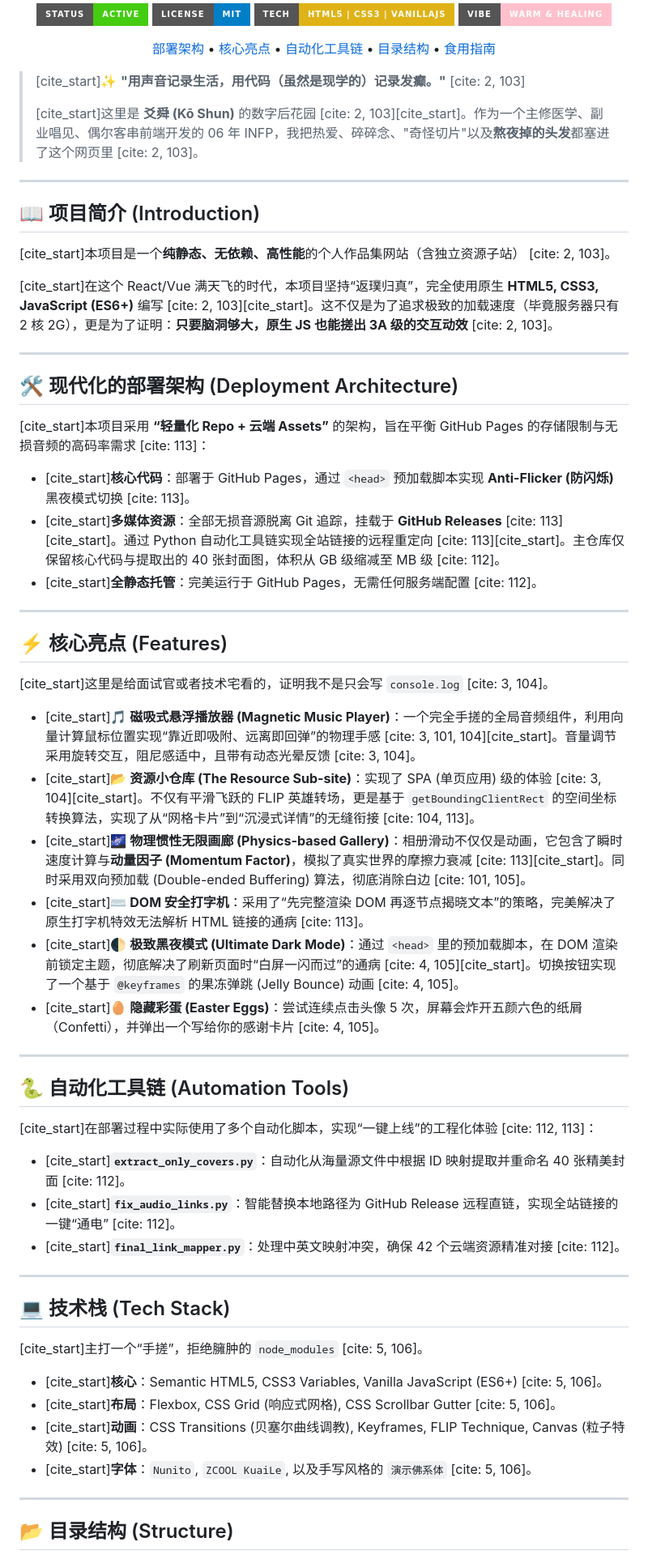
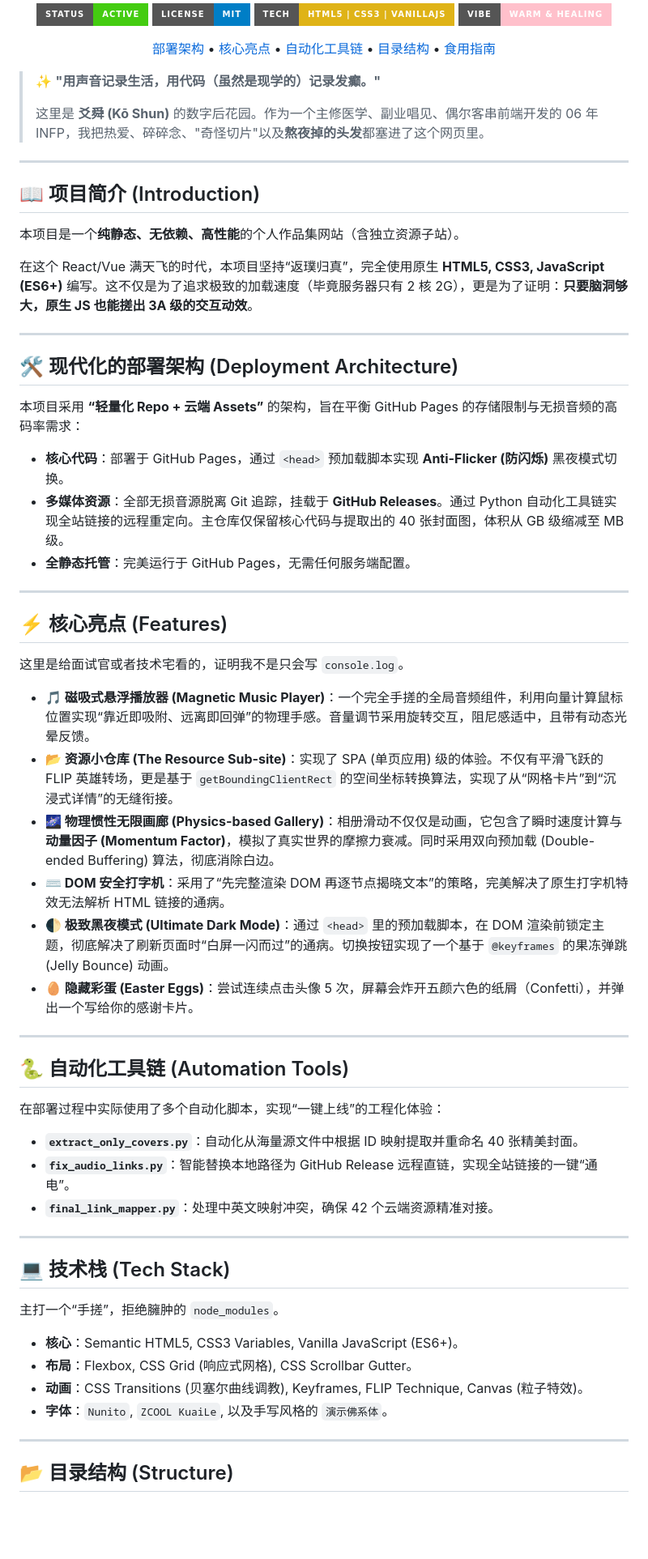
Before and after one commit to Yao-Shun-Ya/Yao-Shun-Ya.github.io, a Markdown page: README.md, the part around one of its changes. Shown at 81% size. Rendered like a GitHub page; badges without logos; blank space fills up the shorter version.

```diff
--- a/README.md
+++ b/README.md
@@ -17,61 +17,61 @@
 
 </div>
 
-> [cite_start]✨ **"用声音记录生活，用代码（虽然是现学的）记录发癫。"** [cite: 2, 103]
+> ✨ **"用声音记录生活，用代码（虽然是现学的）记录发癫。"**
 >
-> [cite_start]这里是 **爻舜 (Kō Shun)** 的数字后花园 [cite: 2, 103][cite_start]。作为一个主修医学、副业唱见、偶尔客串前端开发的 06 年 INFP，我把热爱、碎碎念、"奇怪切片"以及**熬夜掉的头发**都塞进了这个网页里 [cite: 2, 103]。
+> 这里是 **爻舜 (Kō Shun)** 的数字后花园。作为一个主修医学、副业唱见、偶尔客串前端开发的 06 年 INFP，我把热爱、碎碎念、"奇怪切片"以及**熬夜掉的头发**都塞进了这个网页里。
 
 ---
 
 ## 📖 项目简介 (Introduction)
 
-[cite_start]本项目是一个**纯静态、无依赖、高性能**的个人作品集网站（含独立资源子站） [cite: 2, 103]。
+本项目是一个**纯静态、无依赖、高性能**的个人作品集网站（含独立资源子站）。
 
-[cite_start]在这个 React/Vue 满天飞的时代，本项目坚持“返璞归真”，完全使用原生 **HTML5, CSS3, JavaScript (ES6+)** 编写 [cite: 2, 103][cite_start]。这不仅是为了追求极致的加载速度（毕竟服务器只有 2 核 2G），更是为了证明：**只要脑洞够大，原生 JS 也能搓出 3A 级的交互动效** [cite: 2, 103]。
+在这个 React/Vue 满天飞的时代，本项目坚持“返璞归真”，完全使用原生 **HTML5, CSS3, JavaScript (ES6+)** 编写。这不仅是为了追求极致的加载速度（毕竟服务器只有 2 核 2G），更是为了证明：**只要脑洞够大，原生 JS 也能搓出 3A 级的交互动效**。
 
 ---
 
 ## 🛠️ 现代化的部署架构 (Deployment Architecture)
 
-[cite_start]本项目采用 **“轻量化 Repo + 云端 Assets”** 的架构，旨在平衡 GitHub Pages 的存储限制与无损音频的高码率需求 [cite: 113]：
+本项目采用 **“轻量化 Repo + 云端 Assets”** 的架构，旨在平衡 GitHub Pages 的存储限制与无损音频的高码率需求：
 
-* [cite_start]**核心代码**：部署于 GitHub Pages，通过 `<head>` 预加载脚本实现 **Anti-Flicker (防闪烁)** 黑夜模式切换 [cite: 113]。
-* [cite_start]**多媒体资源**：全部无损音源脱离 Git 追踪，挂载于 **GitHub Releases** [cite: 113][cite_start]。通过 Python 自动化工具链实现全站链接的远程重定向 [cite: 113][cite_start]。主仓库仅保留核心代码与提取出的 40 张封面图，体积从 GB 级缩减至 MB 级 [cite: 112]。
-* [cite_start]**全静态托管**：完美运行于 GitHub Pages，无需任何服务端配置 [cite: 112]。
+* **核心代码**：部署于 GitHub Pages，通过 `<head>` 预加载脚本实现 **Anti-Flicker (防闪烁)** 黑夜模式切换。
+* **多媒体资源**：全部无损音源脱离 Git 追踪，挂载于 **GitHub Releases**。通过 Python 自动化工具链实现全站链接的远程重定向。主仓库仅保留核心代码与提取出的 40 张封面图，体积从 GB 级缩减至 MB 级。
+* **全静态托管**：完美运行于 GitHub Pages，无需任何服务端配置。
 
 ---
 
 ## ⚡ 核心亮点 (Features)
 
-[cite_start]这里是给面试官或者技术宅看的，证明我不是只会写 `console.log` [cite: 3, 104]。
+这里是给面试官或者技术宅看的，证明我不是只会写 `console.log`。
 
-* [cite_start]**🎵 磁吸式悬浮播放器 (Magnetic Music Player)**：一个完全手搓的全局音频组件，利用向量计算鼠标位置实现“靠近即吸附、远离即回弹”的物理手感 [cite: 3, 101, 104][cite_start]。音量调节采用旋转交互，阻尼感适中，且带有动态光晕反馈 [cite: 3, 104]。
-* [cite_start]**📂 资源小仓库 (The Resource Sub-site)**：实现了 SPA (单页应用) 级的体验 [cite: 3, 104][cite_start]。不仅有平滑飞跃的 FLIP 英雄转场，更是基于 `getBoundingClientRect` 的空间坐标转换算法，实现了从“网格卡片”到“沉浸式详情”的无缝衔接 [cite: 104, 113]。
-* [cite_start]**🌌 物理惯性无限画廊 (Physics-based Gallery)**：相册滑动不仅仅是动画，它包含了瞬时速度计算与**动量因子 (Momentum Factor)**，模拟了真实世界的摩擦力衰减 [cite: 113][cite_start]。同时采用双向预加载 (Double-ended Buffering) 算法，彻底消除白边 [cite: 101, 105]。
-* [cite_start]**⌨️ DOM 安全打字机**：采用了“先完整渲染 DOM 再逐节点揭晓文本”的策略，完美解决了原生打字机特效无法解析 HTML 链接的通病 [cite: 113]。
-* [cite_start]**🌓 极致黑夜模式 (Ultimate Dark Mode)**：通过 `<head>` 里的预加载脚本，在 DOM 渲染前锁定主题，彻底解决了刷新页面时“白屏一闪而过”的通病 [cite: 4, 105][cite_start]。切换按钮实现了一个基于 `@keyframes` 的果冻弹跳 (Jelly Bounce) 动画 [cite: 4, 105]。
-* [cite_start]**🥚 隐藏彩蛋 (Easter Eggs)**：尝试连续点击头像 5 次，屏幕会炸开五颜六色的纸屑（Confetti），并弹出一个写给你的感谢卡片 [cite: 4, 105]。
+* **🎵 磁吸式悬浮播放器 (Magnetic Music Player)**：一个完全手搓的全局音频组件，利用向量计算鼠标位置实现“靠近即吸附、远离即回弹”的物理手感。音量调节采用旋转交互，阻尼感适中，且带有动态光晕反馈。
+* **📂 资源小仓库 (The Resource Sub-site)**：实现了 SPA (单页应用) 级的体验。不仅有平滑飞跃的 FLIP 英雄转场，更是基于 `getBoundingClientRect` 的空间坐标转换算法，实现了从“网格卡片”到“沉浸式详情”的无缝衔接。
+* **🌌 物理惯性无限画廊 (Physics-based Gallery)**：相册滑动不仅仅是动画，它包含了瞬时速度计算与**动量因子 (Momentum Factor)**，模拟了真实世界的摩擦力衰减。同时采用双向预加载 (Double-ended Buffering) 算法，彻底消除白边。
+* **⌨️ DOM 安全打字机**：采用了“先完整渲染 DOM 再逐节点揭晓文本”的策略，完美解决了原生打字机特效无法解析 HTML 链接的通病。
+* **🌓 极致黑夜模式 (Ultimate Dark Mode)**：通过 `<head>` 里的预加载脚本，在 DOM 渲染前锁定主题，彻底解决了刷新页面时“白屏一闪而过”的通病。切换按钮实现了一个基于 `@keyframes` 的果冻弹跳 (Jelly Bounce) 动画。
+* **🥚 隐藏彩蛋 (Easter Eggs)**：尝试连续点击头像 5 次，屏幕会炸开五颜六色的纸屑（Confetti），并弹出一个写给你的感谢卡片。
 
 ---
 
 ## 🐍 自动化工具链 (Automation Tools)
 
-[cite_start]在部署过程中实际使用了多个自动化脚本，实现“一键上线”的工程化体验 [cite: 112, 113]：
+在部署过程中实际使用了多个自动化脚本，实现“一键上线”的工程化体验：
 
-* [cite_start]**`extract_only_covers.py`**：自动化从海量源文件中根据 ID 映射提取并重命名 40 张精美封面 [cite: 112]。
-* [cite_start]**`fix_audio_links.py`**：智能替换本地路径为 GitHub Release 远程直链，实现全站链接的一键“通电” [cite: 112]。
-* [cite_start]**`final_link_mapper.py`**：处理中英文映射冲突，确保 42 个云端资源精准对接 [cite: 112]。
+* **`extract_only_covers.py`**：自动化从海量源文件中根据 ID 映射提取并重命名 40 张精美封面。
+* **`fix_audio_links.py`**：智能替换本地路径为 GitHub Release 远程直链，实现全站链接的一键“通电”。
+* **`final_link_mapper.py`**：处理中英文映射冲突，确保 42 个云端资源精准对接。
 
 ---
 
 ## 💻 技术栈 (Tech Stack)
 
-[cite_start]主打一个“手搓”，拒绝臃肿的 `node_modules` [cite: 5, 106]。
+主打一个“手搓”，拒绝臃肿的 `node_modules`。
 
-* [cite_start]**核心**：Semantic HTML5, CSS3 Variables, Vanilla JavaScript (ES6+) [cite: 5, 106]。
-* [cite_start]**布局**：Flexbox, CSS Grid (响应式网格), CSS Scrollbar Gutter [cite: 5, 106]。
-* [cite_start]**动画**：CSS Transitions (贝塞尔曲线调教), Keyframes, FLIP Technique, Canvas (粒子特效) [cite: 5, 106]。
-* [cite_start]**字体**：`Nunito`, `ZCOOL KuaiLe`, 以及手写风格的 `演示佛系体` [cite: 5, 106]。
+* **核心**：Semantic HTML5, CSS3 Variables, Vanilla JavaScript (ES6+)。
+* **布局**：Flexbox, CSS Grid (响应式网格), CSS Scrollbar Gutter。
+* **动画**：CSS Transitions (贝塞尔曲线调教), Keyframes, FLIP Technique, Canvas (粒子特效)。
+* **字体**：`Nunito`, `ZCOOL KuaiLe`, 以及手写风格的 `演示佛系体`。
 
 ---
 
```
Also changed, not shown: other parts of README.md (+16 -16 lines).
